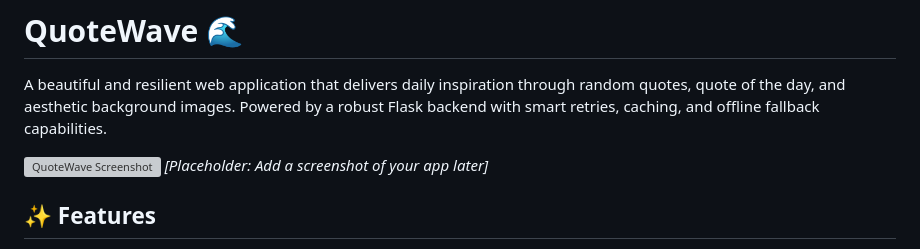
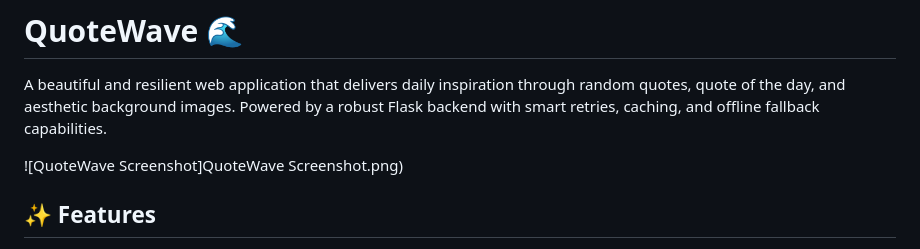
Before and after one commit to bhaskarshah00/-Inspirational-Quotes-Web-App-1, a Markdown page: README.md, the part around the change. Drawn GitHub-style; grey boxes are pictures that could not be loaded.

```diff
--- a/README.md
+++ b/README.md
@@ -2,8 +2,8 @@
 
 A beautiful and resilient web application that delivers daily inspiration through random quotes, quote of the day, and aesthetic background images. Powered by a robust Flask backend with smart retries, caching, and offline fallback capabilities.
 
-![QuoteWave Screenshot](https://via.placeholder.com/800x400.png?text=QuoteWave+Screenshot+Placeholder)
-*[Placeholder: Add a screenshot of your app later]*
+![QuoteWave Screenshot]QuoteWave Screenshot.png)
+
 
 ## ✨ Features
 
```
